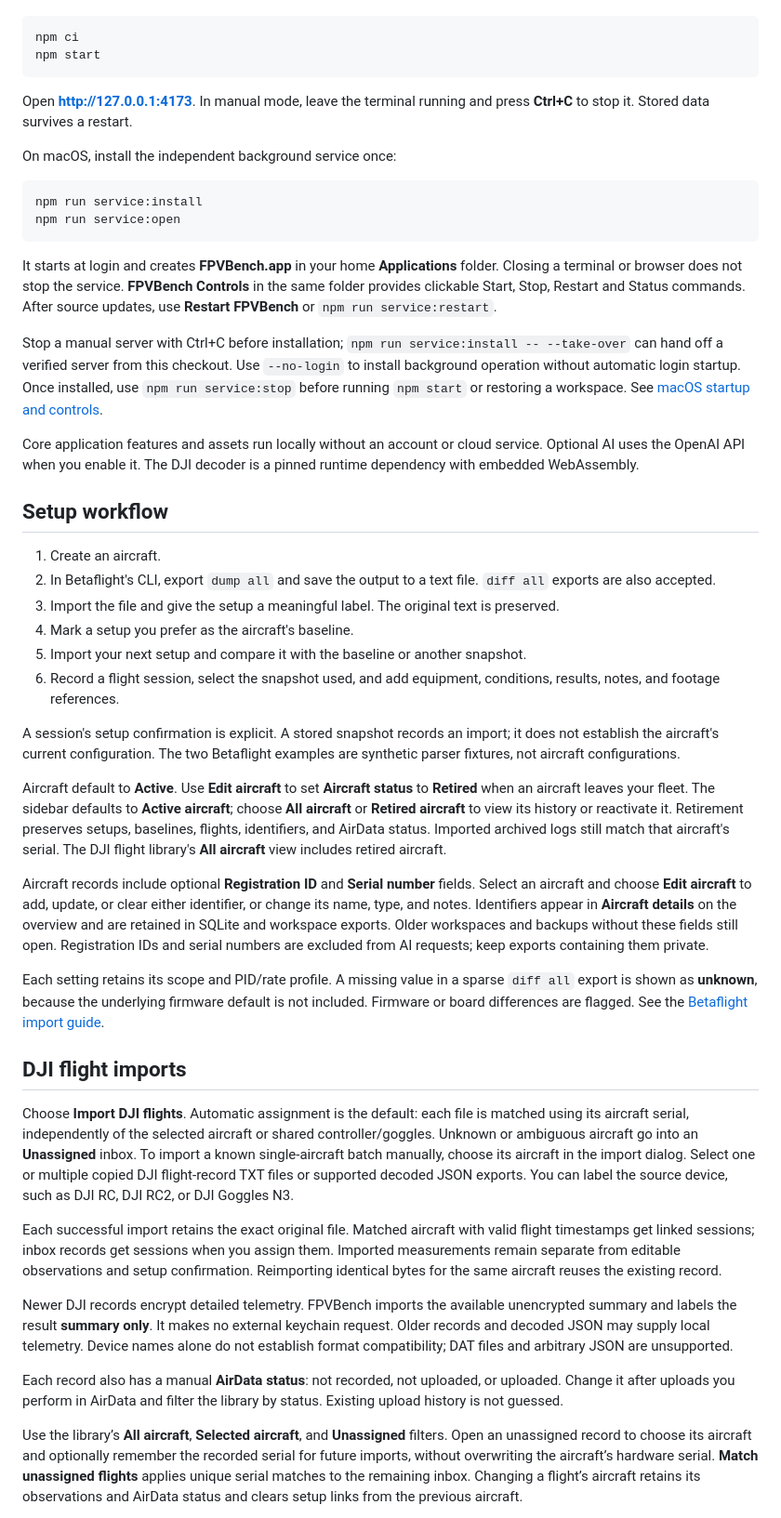
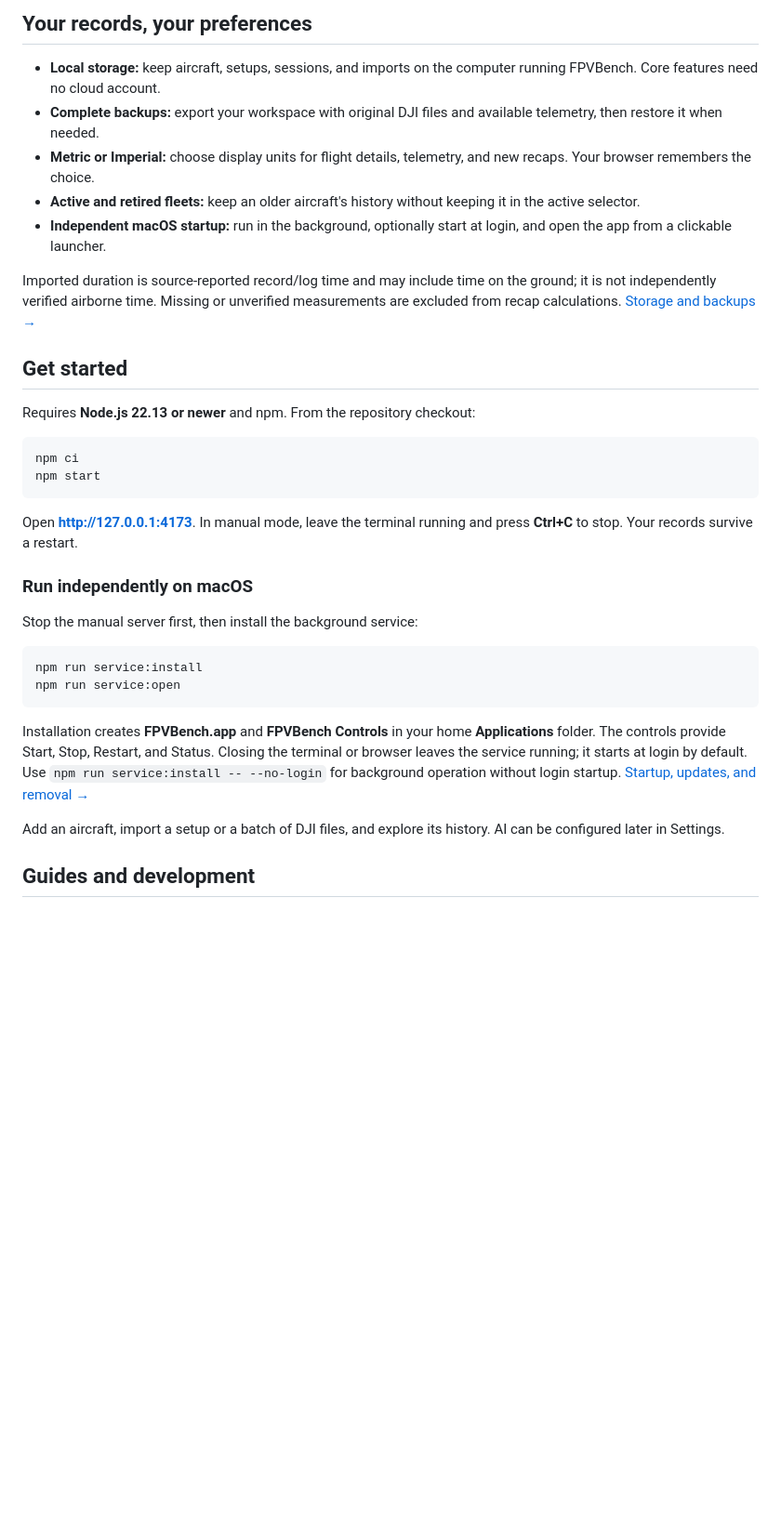
Before and after one commit to guitrspaz/fpvbench, a Markdown page: README.md, the part around one of its changes. Shown at 93% size. Rendered like a GitHub page; blank space fills up the shorter version.

Commit message:
Present FPVBench features and workflows in README

````diff
--- a/README.md
+++ b/README.md
@@ -10,50 +51,36 @@ Requires Node.js **22.13 or newer** and npm.
+## Your records, your preferences
+
+- **Local storage:** keep aircraft, setups, sessions, and imports on the computer running FPVBench. Core features need no cloud account.
+- **Complete backups:** export your workspace with original DJI files and available telemetry, then restore it when needed.
+- **Metric or Imperial:** choose display units for flight details, telemetry, and new recaps. Your browser remembers the choice.
+- **Active and retired fleets:** keep an older aircraft's history without keeping it in the active selector.
+- **Independent macOS startup:** run in the background, optionally start at login, and open the app from a clickable launcher.
+
+Imported duration is source-reported record/log time and may include time on the ground; it is not independently verified airborne time. Missing or unverified measurements are excluded from recap calculations. [Storage and backups →](repository-docs/storage-and-backups.md)
+
+## Get started
+
+Requires **Node.js 22.13 or newer** and npm. From the repository checkout:
 
 ```sh
 npm ci
 npm start
 ```
 
-Open **http://127.0.0.1:4173**. In manual mode, leave the terminal running and press **Ctrl+C** to stop it. Stored data survives a restart.
+Open **http://127.0.0.1:4173**. In manual mode, leave the terminal running and press **Ctrl+C** to stop. Your records survive a restart.
 
-On macOS, install the independent background service once:
+### Run independently on macOS
+
+Stop the manual server first, then install the background service:
 
 ```sh
 npm run service:install
 npm run service:open
 ```
 
-It starts at login and creates **FPVBench.app** in your home **Applications** folder. Closing a terminal or browser does not stop the service. **FPVBench Controls** in the same folder provides clickable Start, Stop, Restart and Status commands. After source updates, use **Restart FPVBench** or `npm run service:restart`.
+Installation creates **FPVBench.app** and **FPVBench Controls** in your home **Applications** folder. The controls provide Start, Stop, Restart, and Status. Closing the terminal or browser leaves the service running; it starts at login by default. Use `npm run service:install -- --no-login` for background operation without login startup. [Startup, updates, and removal →](repository-docs/macos-startup.md)
 
-Stop a manual server with Ctrl+C before installation; `npm run service:install -- --take-over` can hand off a verified server from this checkout. Use `--no-login` to install background operation without automatic login startup. Once installed, use `npm run service:stop` before running `npm start` or restoring a workspace. See [macOS startup and controls](repository-docs/macos-startup.md).
+Add an aircraft, import a setup or a batch of DJI files, and explore its history. AI can be configured later in Settings.
 
-Core application features and assets run locally without an account or cloud service. Optional AI uses the OpenAI API when you enable it. The DJI decoder is a pinned runtime dependency with embedded WebAssembly.
+## Guides and development
 
-## Setup workflow
-
-1. Create an aircraft.
-2. In Betaflight's CLI, export `dump all` and save the output to a text file. `diff all` exports are also accepted.
-3. Import the file and give the setup a meaningful label. The original text is preserved.
-4. Mark a setup you prefer as the aircraft's baseline.
-5. Import your next setup and compare it with the baseline or another snapshot.
-6. Record a flight session, select the snapshot used, and add equipment, conditions, results, notes, and footage references.
-
-A session's setup confirmation is explicit. A stored snapshot records an import; it does not establish the aircraft's current configuration. The two Betaflight examples are synthetic parser fixtures, not aircraft configurations.
-
-Aircraft default to **Active**. Use **Edit aircraft** to set **Aircraft status** to **Retired** when an aircraft leaves your fleet. The sidebar defaults to **Active aircraft**; choose **All aircraft** or **Retired aircraft** to view its history or reactivate it. Retirement preserves setups, baselines, flights, identifiers, and AirData status. Imported archived logs still match that aircraft's serial. The DJI flight library's **All aircraft** view includes retired aircraft.
-
-Aircraft records include optional **Registration ID** and **Serial number** fields. Select an aircraft and choose **Edit aircraft** to add, update, or clear either identifier, or change its name, type, and notes. Identifiers appear in **Aircraft details** on the overview and are retained in SQLite and workspace exports. Older workspaces and backups without these fields still open. Registration IDs and serial numbers are excluded from AI requests; keep exports containing them private.
-
-Each setting retains its scope and PID/rate profile. A missing value in a sparse `diff all` export is shown as **unknown**, because the underlying firmware default is not included. Firmware or board differences are flagged. See the [Betaflight import guide](repository-docs/betaflight-imports.md).
-
-## DJI flight imports
-
-Choose **Import DJI flights**. Automatic assignment is the default: each file is matched using its aircraft serial, independently of the selected aircraft or shared controller/goggles. Unknown or ambiguous aircraft go into an **Unassigned** inbox. To import a known single-aircraft batch manually, choose its aircraft in the import dialog. Select one or multiple copied DJI flight-record TXT files or supported decoded JSON exports. You can label the source device, such as DJI RC, DJI RC2, or DJI Goggles N3.
-
-Each successful import retains the exact original file. Matched aircraft with valid flight timestamps get linked sessions; inbox records get sessions when you assign them. Imported measurements remain separate from editable observations and setup confirmation. Reimporting identical bytes for the same aircraft reuses the existing record.
-
-Newer DJI records encrypt detailed telemetry. FPVBench imports the available unencrypted summary and labels the result **summary only**. It makes no external keychain request. Older records and decoded JSON may supply local telemetry. Device names alone do not establish format compatibility; DAT files and arbitrary JSON are unsupported.
-
-Each record also has a manual **AirData status**: not recorded, not uploaded, or uploaded. Change it after uploads you perform in AirData and filter the library by status. Existing upload history is not guessed.
-
-Use the library’s **All aircraft**, **Selected aircraft**, and **Unassigned** filters. Open an unassigned record to choose its aircraft and optionally remember the recorded serial for future imports, without overwriting the aircraft’s hardware serial. **Match unassigned flights** applies unique serial matches to the remaining inbox. Changing a flight’s aircraft retains its observations and AirData status and clears setup links from the previous aircraft.
-
````
Also changed, not shown: other parts of README.md (+50 -49 lines).
